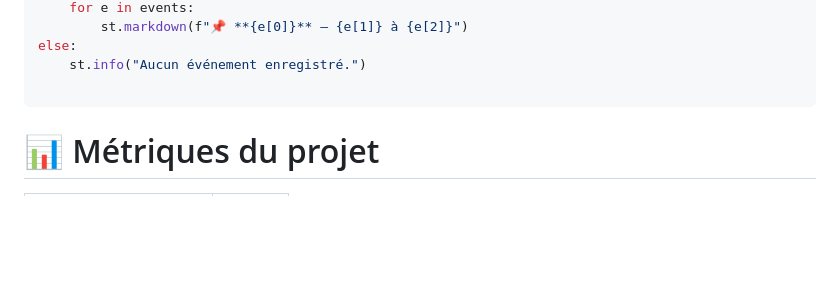
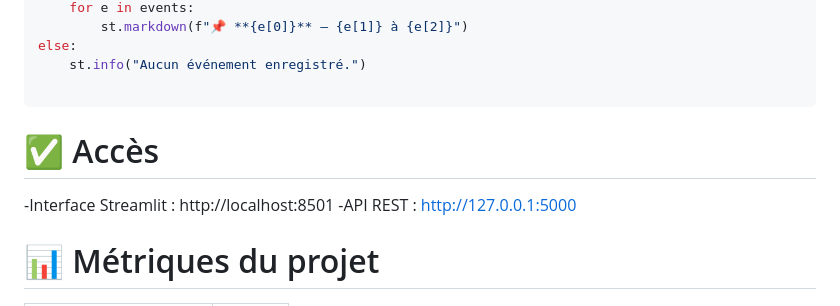
Before and after one commit to zakariadjellouli/Projet-ia-studybuddy, a Markdown page: README.md, the part around the change. Drawn GitHub-style; blank space fills up the shorter version.

````diff
--- a/README.md
+++ b/README.md
@@ -317,6 +317,10 @@ else:
     st.info("Aucun événement enregistré.")
 
 ```
+# ✅ Accès
+-Interface Streamlit : http://localhost:8501
+-API REST : http://127.0.0.1:5000
+
 
 # 📊 Métriques du projet
 
````
